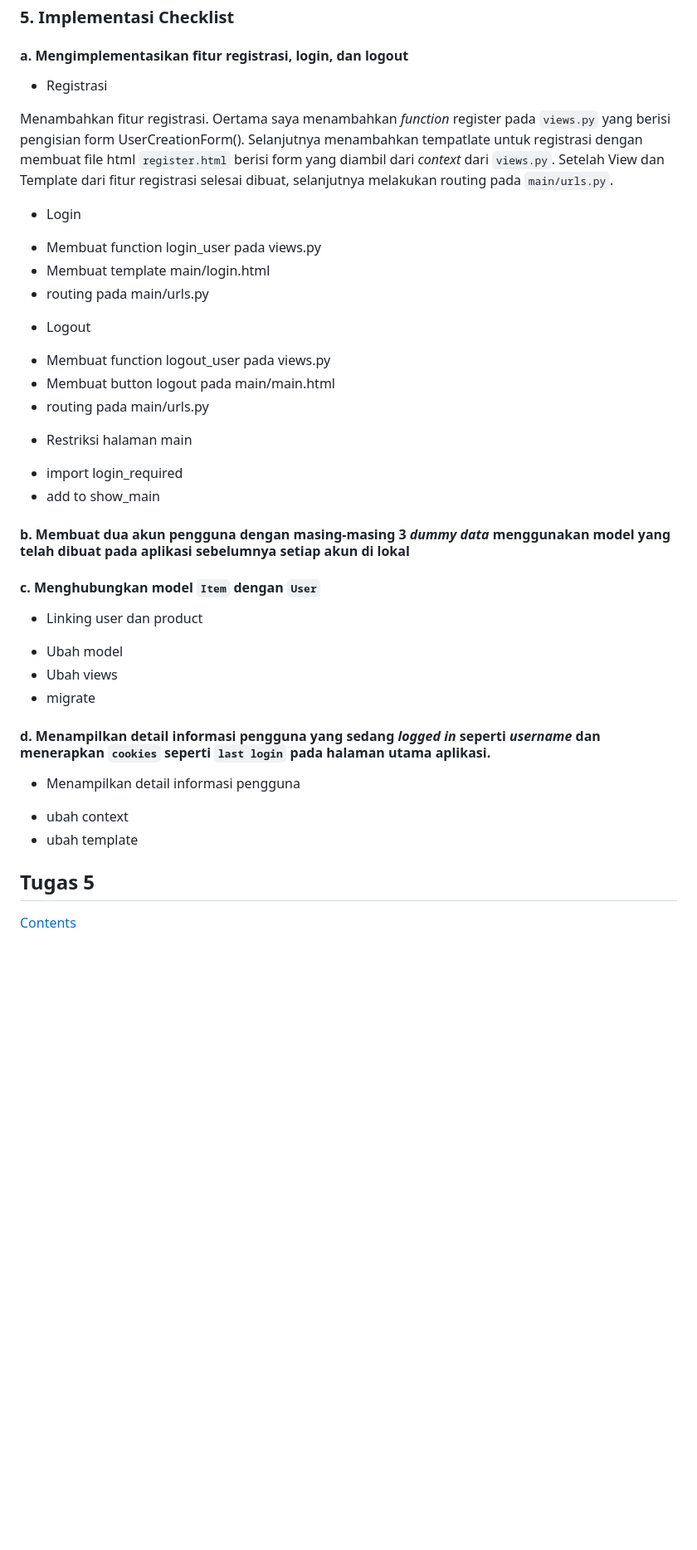
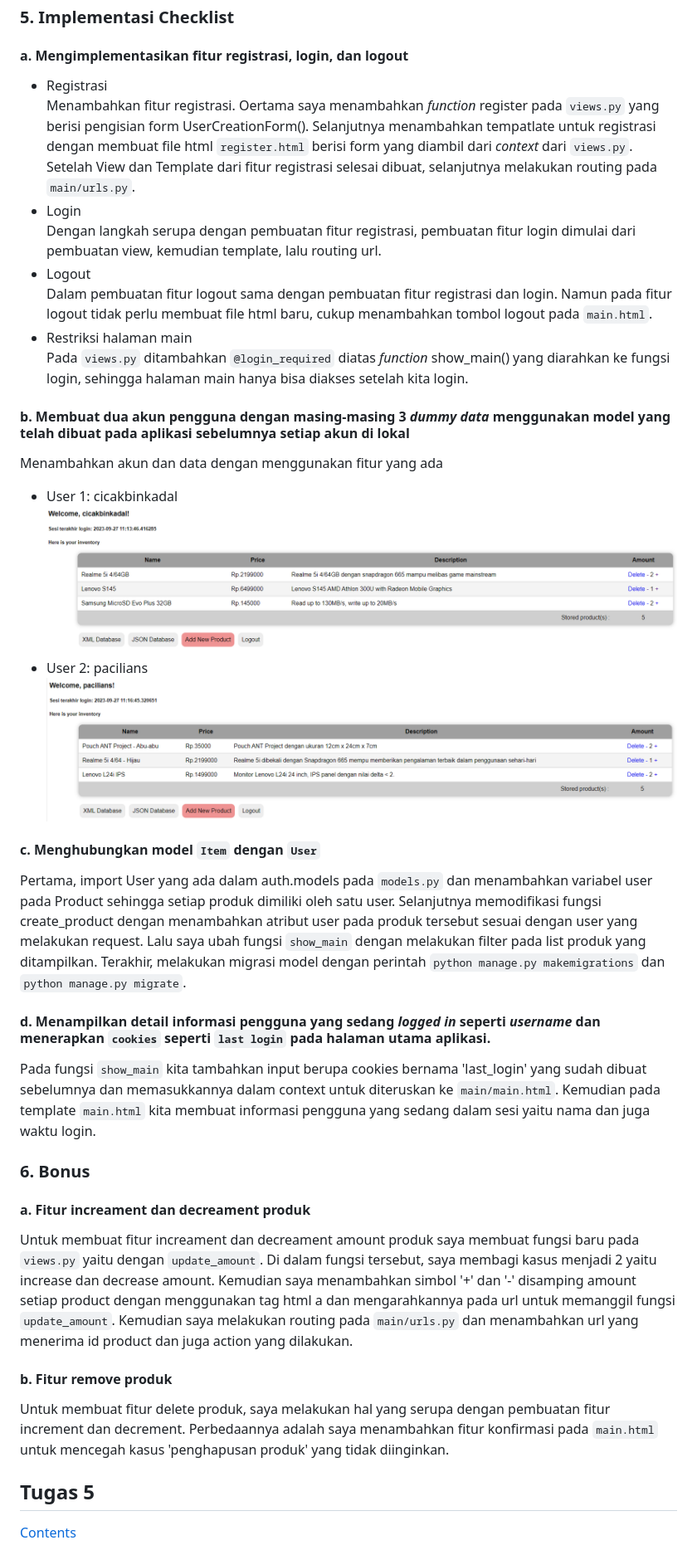
Before and after one commit to zuhdynadhif/tokopaedi, a Markdown page: README.md, the part around the change. Shown: that part at 83% size. Rendered like a GitHub page; pictures changed too: images/Assignment4/CicakbinKadal.png (added), images/Assignment4/Pacilians.png (added); blank space fills up the shorter version.

Commit message:
docs (README.md): COMPLETED
Menyelesaikan tugas tulis PBP

```diff
--- a/README.md
+++ b/README.md
@@ -166,36 +166,35 @@ Cookie hanya menyimpan data dan bukan kode program sehingga tidak bisa menghapus
 
 ### 5. Implementasi Checklist
 #### a. Mengimplementasikan fitur registrasi, login, dan logout
-* Registrasi
-
-Menambahkan fitur registrasi. Oertama saya menambahkan *function* register pada `views.py` yang berisi pengisian form UserCreationForm().
-Selanjutnya menambahkan tempatlate untuk registrasi dengan membuat file html `register.html` berisi form yang diambil dari *context* dari `views.py`.
-Setelah View dan Template dari fitur registrasi selesai dibuat, selanjutnya melakukan routing pada `main/urls.py`.
-* Login
-- Membuat function login_user pada views.py
-- Membuat template main/login.html
-- routing pada main/urls.py
-* Logout
-- Membuat function logout_user pada views.py
-- Membuat button logout pada main/main.html
-- routing pada main/urls.py
-* Restriksi halaman main
-- import login_required
-- add to show_main
+* Registrasi <br>
+Menambahkan fitur registrasi. Oertama saya menambahkan *function* register pada `views.py` yang berisi pengisian form UserCreationForm(). Selanjutnya menambahkan tempatlate untuk registrasi dengan membuat file html `register.html` berisi form yang diambil dari *context* dari `views.py`. Setelah View dan Template dari fitur registrasi selesai dibuat, selanjutnya melakukan routing pada `main/urls.py`.
+* Login<br>
+Dengan langkah serupa dengan pembuatan fitur registrasi, pembuatan fitur login dimulai dari pembuatan view, kemudian template, lalu routing url.
+* Logout<br>
+Dalam pembuatan fitur logout sama dengan pembuatan fitur registrasi dan login. Namun pada fitur logout tidak perlu membuat file html baru, cukup menambahkan tombol logout pada `main.html`.
+* Restriksi halaman main<br>
+Pada `views.py` ditambahkan `@login_required` diatas *function* show_main() yang diarahkan ke fungsi login, sehingga halaman main hanya bisa diakses setelah kita login.
 
 #### b. Membuat dua akun pengguna dengan masing-masing **3** *dummy data* menggunakan model yang telah dibuat pada aplikasi sebelumnya setiap akun **di lokal**
+Menambahkan akun dan data dengan menggunakan fitur yang ada
+* User 1: cicakbinkadal<br>
+![CicakbinKadal](/images/Assignment4/CicakbinKadal.png)
+* User 2: pacilians<br>
+![Pacilians](/images/Assignment4/Pacilians.png)
 
 
 #### c. Menghubungkan model `Item` dengan `User`
-* Linking user dan product
-- Ubah model
-- Ubah views
-- migrate
+Pertama, import User yang ada dalam auth.models pada `models.py` dan menambahkan variabel user pada Product sehingga setiap produk dimiliki oleh satu user. Selanjutnya memodifikasi fungsi create_product dengan menambahkan atribut user pada produk tersebut sesuai dengan user yang melakukan request.
+Lalu saya ubah fungsi `show_main` dengan melakukan filter pada list produk yang ditampilkan. Terakhir, melakukan migrasi model dengan perintah `python manage.py makemigrations` dan `python manage.py migrate`.
 
 #### d. Menampilkan detail informasi pengguna yang sedang *logged in* seperti *username* dan menerapkan `cookies` seperti `last login` pada halaman utama aplikasi.
-* Menampilkan detail informasi pengguna
-- ubah context
-- ubah template
+Pada fungsi `show_main` kita tambahkan input berupa cookies bernama 'last_login' yang sudah dibuat sebelumnya dan memasukkannya dalam context untuk diteruskan ke `main/main.html`. Kemudian pada template `main.html` kita membuat informasi pengguna yang sedang dalam sesi yaitu nama dan juga waktu login.
+
+### 6. Bonus
+#### a. Fitur increament dan decreament produk
+Untuk membuat fitur increament dan decreament amount produk saya membuat fungsi baru pada `views.py` yaitu dengan `update_amount`. Di dalam fungsi tersebut, saya membagi kasus menjadi 2 yaitu increase dan decrease amount. Kemudian saya menambahkan simbol '+' dan '-' disamping amount setiap product dengan menggunakan tag html a dan mengarahkannya pada url untuk memanggil fungsi `update_amount`. Kemudian saya melakukan routing pada `main/urls.py` dan menambahkan url yang menerima id product dan juga action yang dilakukan.
+#### b. Fitur remove produk
+Untuk membuat fitur delete produk, saya melakukan hal yang serupa dengan pembuatan fitur increment dan decrement. Perbedaannya adalah saya menambahkan fitur konfirmasi pada `main.html` untuk mencegah kasus 'penghapusan produk' yang tidak diinginkan.
 
 ## Tugas 5
 [Contents](#table-of-content)
```
